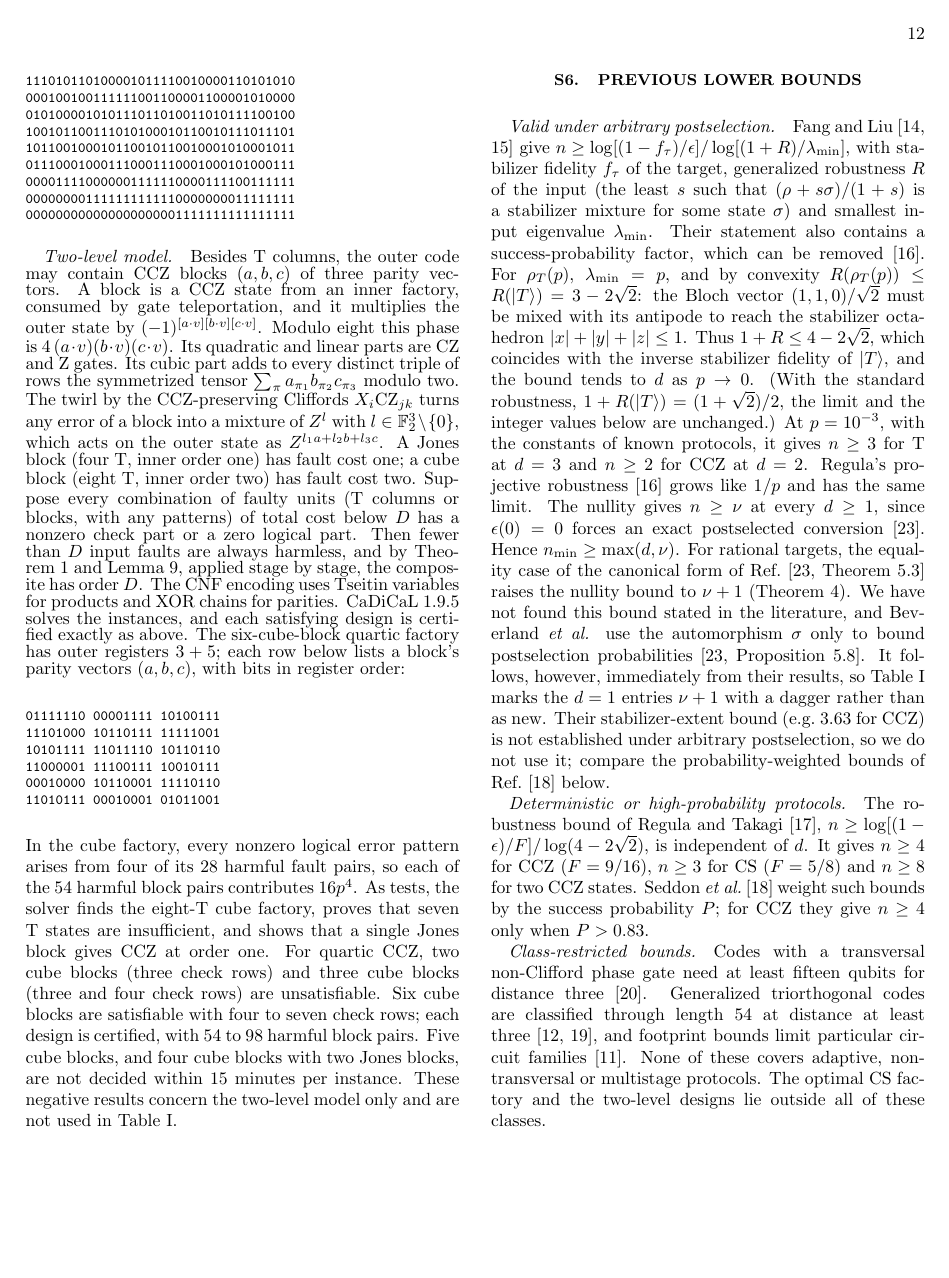
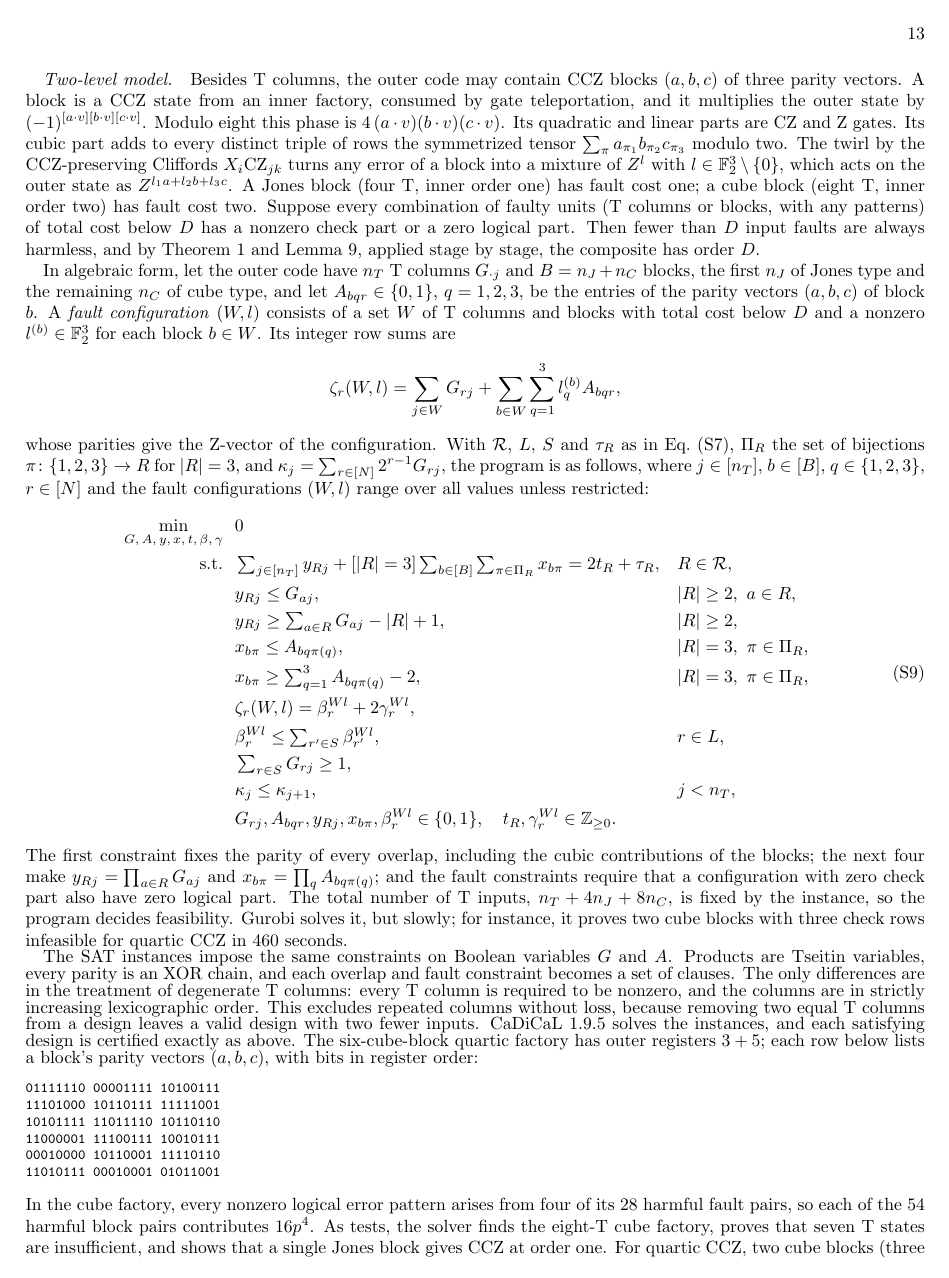
Before and after one commit to llorebaga/Bounds_magic, a LaTeX paper (paper/paper.tex): page 12 of 12 before the commit and page 13 of 14 after it. Compiled offline with pdfLaTeX.

Commit message:
elaborating upon the MIPs

```diff
--- a/paper/paper.tex
+++ b/paper/paper.tex
@@ -430,7 +467,32 @@ For $\tau=\CS_{12}\CS_{13}$, $n=36$, $s=6$ and $d=3$, Gurobi returns the matrix
 \end{verbatim}}
 
 \paragraph*{Two-level model.}
-Besides T columns, the outer code may contain CCZ blocks $(a,b,c)$ of three parity vectors. A block is a CCZ state from an inner factory, consumed by gate teleportation, and it multiplies the outer state by $(-1)^{[a\cdot v][b\cdot v][c\cdot v]}$. Modulo eight this phase is $4\,(a\cdot v)(b\cdot v)(c\cdot v)$. Its quadratic and linear parts are CZ and Z gates. Its cubic part adds to every distinct triple of rows the symmetrized tensor $\sum_\pi a_{\pi_1}b_{\pi_2}c_{\pi_3}$ modulo two. The twirl by the CCZ-preserving Cliffords $X_i\mathrm{CZ}_{jk}$ turns any error of a block into a mixture of $Z^l$ with $l\in\F^3\setminus\{0\}$, which acts on the outer state as $Z^{l_1a+l_2b+l_3c}$. A Jones block (four T, inner order one) has fault cost one; a cube block (eight T, inner order two) has fault cost two. Suppose every combination of faulty units (T columns or blocks, with any patterns) of total cost below $D$ has a nonzero check part or a zero logical part. Then fewer than $D$ input faults are always harmless, and by Theorem~\ref{thm:code} and Lemma~\ref{lem:post}, applied stage by stage, the composite has order $D$. The CNF encoding uses Tseitin variables for products and XOR chains for parities. CaDiCaL~1.9.5 solves the instances, and each satisfying design is certified exactly as above. The six-cube-block quartic factory has outer registers $3+5$; each row below lists a block's parity vectors $(a,b,c)$, with bits in register order:
+Besides T columns, the outer code may contain CCZ blocks $(a,b,c)$ of three parity vectors. A block is a CCZ state from an inner factory, consumed by gate teleportation, and it multiplies the outer state by $(-1)^{[a\cdot v][b\cdot v][c\cdot v]}$. Modulo eight this phase is $4\,(a\cdot v)(b\cdot v)(c\cdot v)$. Its quadratic and linear parts are CZ and Z gates. Its cubic part adds to every distinct triple of rows the symmetrized tensor $\sum_\pi a_{\pi_1}b_{\pi_2}c_{\pi_3}$ modulo two. The twirl by the CCZ-preserving Cliffords $X_i\mathrm{CZ}_{jk}$ turns any error of a block into a mixture of $Z^l$ with $l\in\F^3\setminus\{0\}$, which acts on the outer state as $Z^{l_1a+l_2b+l_3c}$. A Jones block (four T, inner order one) has fault cost one; a cube block (eight T, inner order two) has fault cost two. Suppose every combination of faulty units (T columns or blocks, with any patterns) of total cost below $D$ has a nonzero check part or a zero logical part. Then fewer than $D$ input faults are always harmless, and by Theorem~\ref{thm:code} and Lemma~\ref{lem:post}, applied stage by stage, the composite has order $D$.
+
+In algebraic form, let the outer code have $n_T$ T columns $G_{\cdot j}$ and $B=n_J+n_C$ blocks, the first $n_J$ of Jones type and the remaining $n_C$ of cube type, and let $A_{bqr}\in\{0,1\}$, $q=1,2,3$, be the entries of the parity vectors $(a,b,c)$ of block $b$. A \emph{fault configuration} $(W,l)$ consists of a set $W$ of T columns and blocks with total cost below $D$ and a nonzero $l^{(b)}\in\F^3$ for each block $b\in W$. Its integer row sums are
+\begin{equation*}
+ \zeta_r(W,l)=\sum_{j\in W}G_{rj}+\sum_{b\in W}\sum_{q=1}^3l^{(b)}_qA_{bqr},
+\end{equation*}
+whose parities give the Z-vector of the configuration. With $\mathcal R$, $L$, $S$ and $\tau_R$ as in Eq.~\eqref{eq:ip1}, $\Pi_R$ the set of bijections $\pi\colon\{1,2,3\}\to R$ for $|R|=3$, and $\kappa_j=\sum_{r\in[N]}2^{r-1}G_{rj}$, the program is as follows, where $j\in[n_T]$, $b\in[B]$, $q\in\{1,2,3\}$, $r\in[N]$ and the fault configurations $(W,l)$ range over all values unless restricted:
+\begin{equation}
+\begin{aligned}
+\min_{G,\,A,\,y,\,x,\,t,\,\beta,\,\gamma}\ \ & 0\\
+\text{s.t.}\ \ & \textstyle\sum_{j\in[n_T]}y_{Rj}+[|R|=3]\sum_{b\in[B]}\sum_{\pi\in\Pi_R}x_{b\pi}=2t_R+\tau_R, && R\in\mathcal R,\\
+& y_{Rj}\leq G_{aj}, && |R|\geq2,\ a\in R,\\
+& y_{Rj}\geq\textstyle\sum_{a\in R}G_{aj}-|R|+1, && |R|\geq2,\\
+& x_{b\pi}\leq A_{bq\pi(q)}, && |R|=3,\ \pi\in\Pi_R,\\
+& x_{b\pi}\geq\textstyle\sum_{q=1}^3A_{bq\pi(q)}-2, && |R|=3,\ \pi\in\Pi_R,\\
+& \zeta_r(W,l)=\beta_r^{Wl}+2\gamma_r^{Wl}, && \\
+& \beta_r^{Wl}\leq\textstyle\sum_{r'\in S}\beta_{r'}^{Wl}, && r\in L,\\
+& \textstyle\sum_{r\in S}G_{rj}\geq1, && \\
+& \kappa_j\leq\kappa_{j+1}, && j<n_T,\\
+& G_{rj},A_{bqr},y_{Rj},x_{b\pi},\beta_r^{Wl}\in\{0,1\},\quad t_R,\gamma_r^{Wl}\in\mathbb Z_{\geq0}.
+\end{aligned}
+\label{eq:ip3}
+\end{equation}
+The first constraint fixes the parity of every overlap, including the cubic contributions of the blocks; the next four make $y_{Rj}=\prod_{a\in R}G_{aj}$ and $x_{b\pi}=\prod_qA_{bq\pi(q)}$; and the fault constraints require that a configuration with zero check part also have zero logical part. The total number of T inputs, $n_T+4n_J+8n_C$, is fixed by the instance, so the program decides feasibility. Gurobi solves it, but slowly; for instance, it proves two cube blocks with three check rows infeasible for quartic CCZ in 460 seconds.
+
+The SAT instances impose the same constraints on Boolean variables $G$ and $A$. Products are Tseitin variables, every parity is an XOR chain, and each overlap and fault constraint becomes a set of clauses. The only differences are in the treatment of degenerate T columns: every T column is required to be nonzero, and the columns are in strictly increasing lexicographic order. This excludes repeated columns without loss, because removing two equal T columns from a design leaves a valid design with two fewer inputs. CaDiCaL~1.9.5 solves the instances, and each satisfying design is certified exactly as above. The six-cube-block quartic factory has outer registers $3+5$; each row below lists a block's parity vectors $(a,b,c)$, with bits in register order:
 {\footnotesize
 \begin{verbatim}
 01111110 00001111 10100111
```
Also changed, not shown: paper/paper.tex (70 more changed lines).
